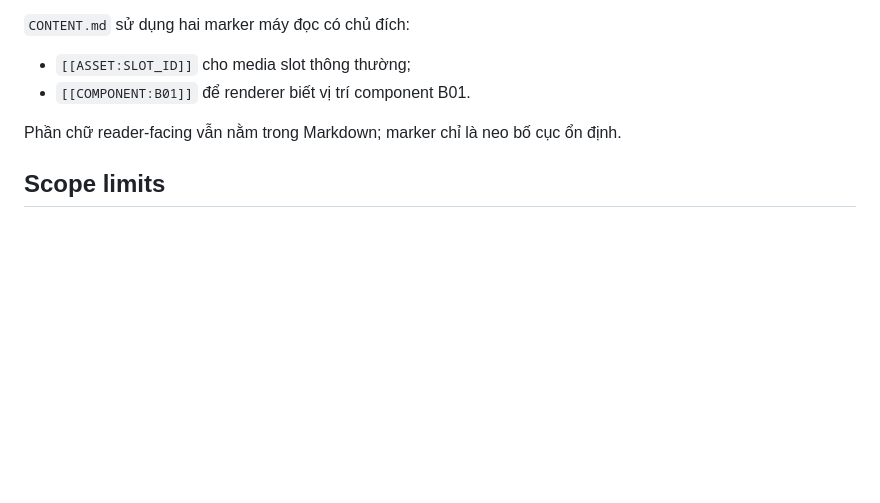
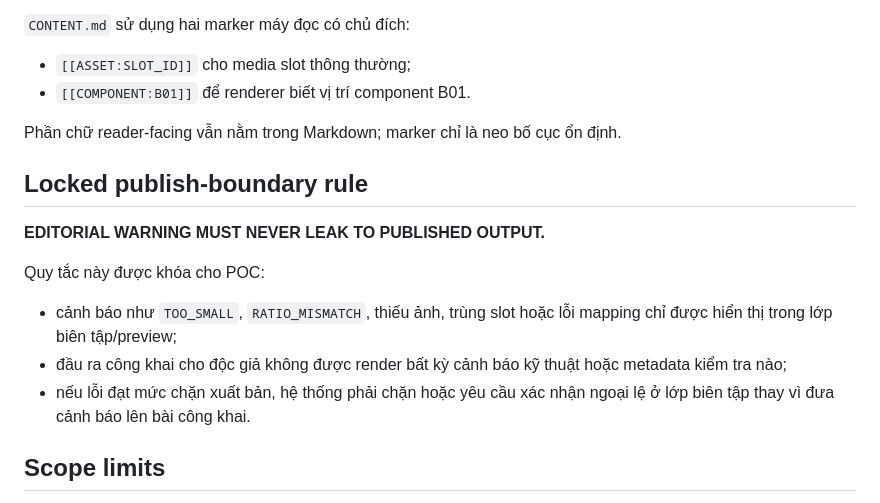
Before and after one commit to hoanddk/dkt-interactive, a Markdown page: file-oriented-poc/README.md, the part around the change. GitHub-like rendering; blank space fills up the shorter version.

Commit message:
POC: lock editorial warning publish-boundary rule

```diff
--- a/file-oriented-poc/README.md
+++ b/file-oriented-poc/README.md
@@ -88,6 +88,16 @@ Self-test tạo fixture trong thư mục tạm của hệ điều hành, không
 
 Phần chữ reader-facing vẫn nằm trong Markdown; marker chỉ là neo bố cục ổn định.
 
+## Locked publish-boundary rule
+
+**EDITORIAL WARNING MUST NEVER LEAK TO PUBLISHED OUTPUT.**
+
+Quy tắc này được khóa cho POC:
+
+- cảnh báo như `TOO_SMALL`, `RATIO_MISMATCH`, thiếu ảnh, trùng slot hoặc lỗi mapping chỉ được hiển thị trong lớp biên tập/preview;
+- đầu ra công khai cho độc giả không được render bất kỳ cảnh báo kỹ thuật hoặc metadata kiểm tra nào;
+- nếu lỗi đạt mức chặn xuất bản, hệ thống phải chặn hoặc yêu cầu xác nhận ngoại lệ ở lớp biên tập thay vì đưa cảnh báo lên bài công khai.
+
 ## Scope limits
 
 POC không có CMS, DAM, backend, cloud storage, Reader AI, chart library, maps, realtime API, theme engine, full migration, merge main hoặc publish.
```
